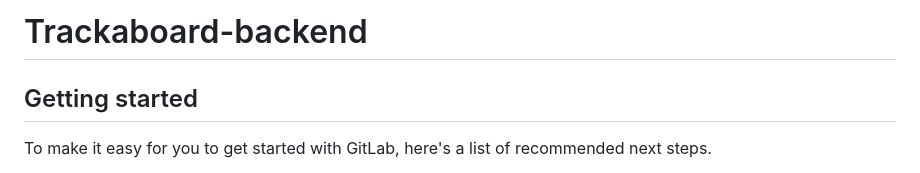
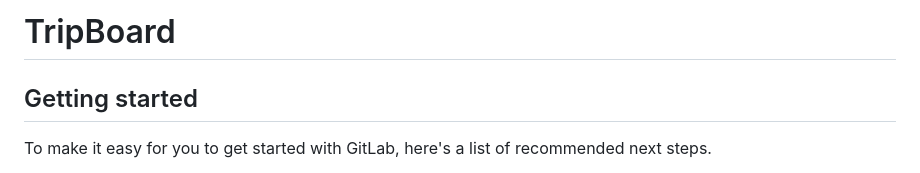
Before and after one commit to Waterfire11/TripBoard, a Markdown page: README.md, the part around the change. GitHub-like rendering.

```diff
--- a/README.md
+++ b/README.md
@@ -1,4 +1,4 @@
-# Trackaboard-backend
+# TripBoard
 
 
 
```
